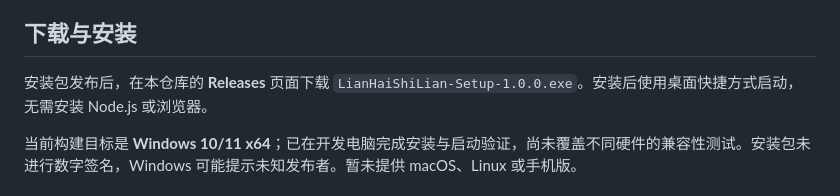
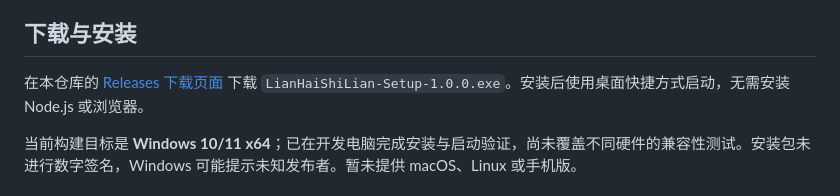
Before and after one commit to galahal0115/lianhaishilian, a Markdown page: README.md, the part around the change. GitHub-like rendering.

Commit message:
Link Windows release download

```diff
--- a/README.md
+++ b/README.md
@@ -12,7 +12,7 @@
 
 ## 下载与安装
 
-安装包发布后，在本仓库的 **Releases** 页面下载 `LianHaiShiLian-Setup-1.0.0.exe`。安装后使用桌面快捷方式启动，无需安装 Node.js 或浏览器。
+在本仓库的 [Releases 下载页面](https://github.com/galahal0115/lianhaishilian/releases/tag/v1.0.0) 下载 `LianHaiShiLian-Setup-1.0.0.exe`。安装后使用桌面快捷方式启动，无需安装 Node.js 或浏览器。
 
 当前构建目标是 **Windows 10/11 x64**；已在开发电脑完成安装与启动验证，尚未覆盖不同硬件的兼容性测试。安装包未进行数字签名，Windows 可能提示未知发布者。暂未提供 macOS、Linux 或手机版。
 
```
